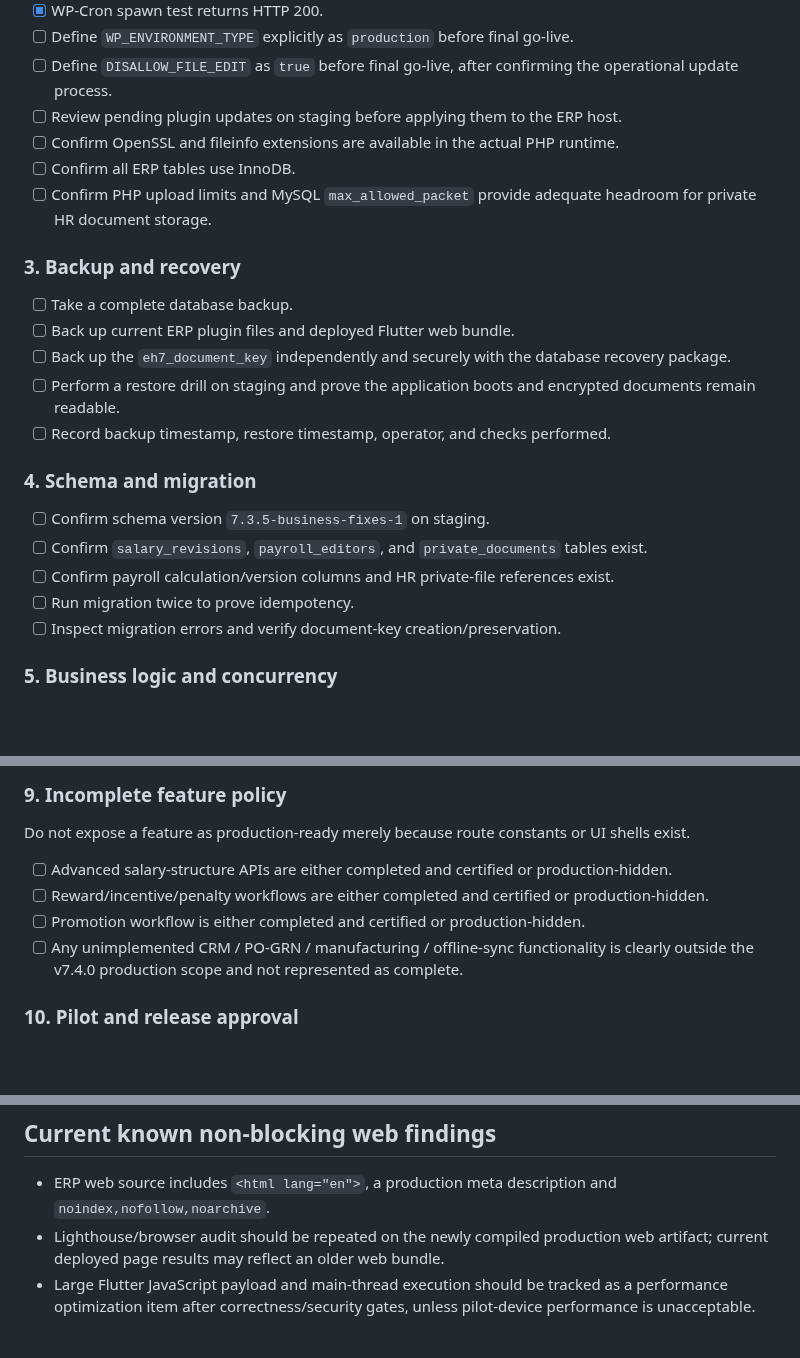
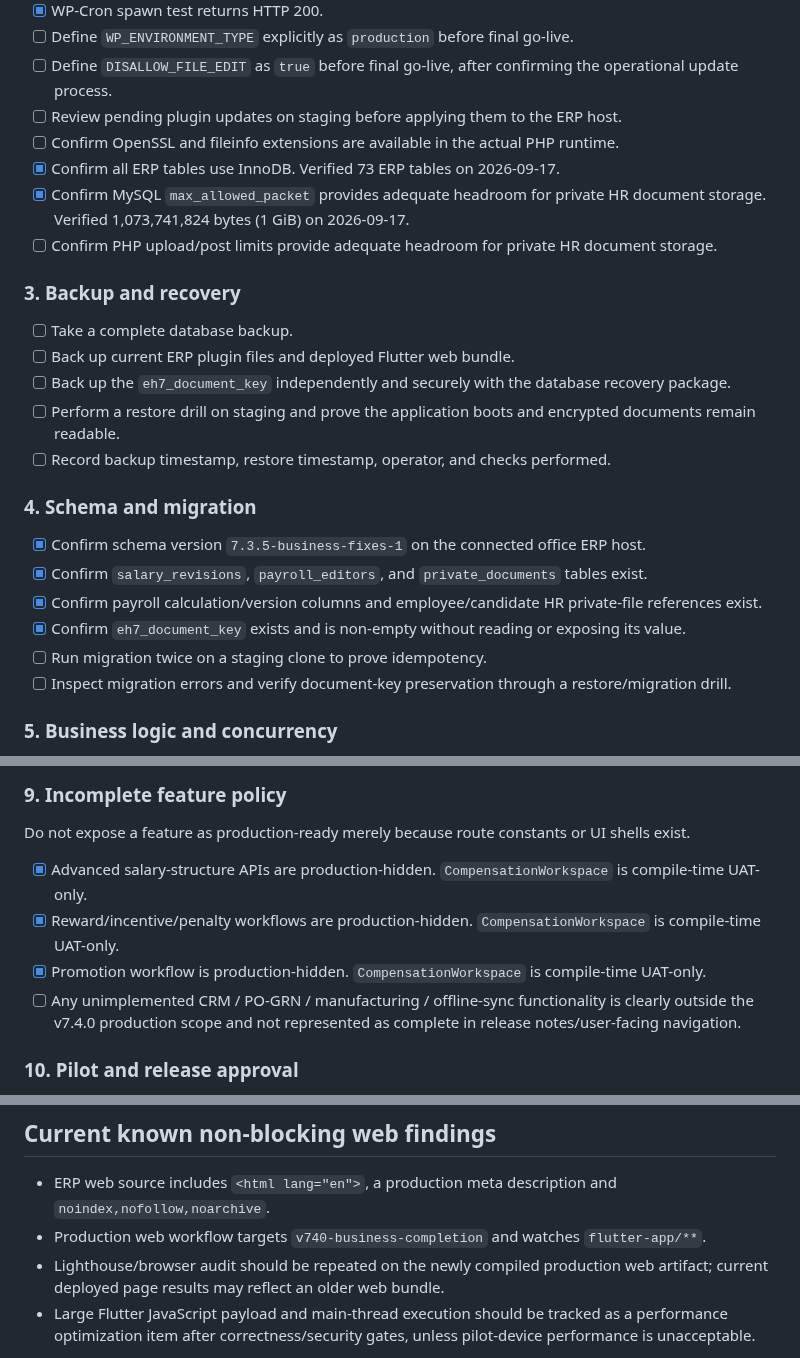
Before and after one commit to dvndrthakur64742-cpu/excel-herbal-erp-v7, a Markdown page: audit-reports/PRODUCTION-READINESS-P1.md, 3 parts joined by grey strips. GitHub-like rendering; blank space fills up the shorter version.

Commit message:
docs: record verified host and schema readiness

```diff
--- a/audit-reports/PRODUCTION-READINESS-P1.md
+++ b/audit-reports/PRODUCTION-READINESS-P1.md
@@ -34,8 +34,9 @@ Status: BUILD/STAGING CANDIDATE. Do not deploy or merge to a production release
 - [ ] Define `DISALLOW_FILE_EDIT` as `true` before final go-live, after confirming the operational update process.
 - [ ] Review pending plugin updates on staging before applying them to the ERP host.
 - [ ] Confirm OpenSSL and fileinfo extensions are available in the actual PHP runtime.
-- [ ] Confirm all ERP tables use InnoDB.
-- [ ] Confirm PHP upload limits and MySQL `max_allowed_packet` provide adequate headroom for private HR document storage.
+- [x] Confirm all ERP tables use InnoDB. Verified 73 ERP tables on 2026-09-17.
+- [x] Confirm MySQL `max_allowed_packet` provides adequate headroom for private HR document storage. Verified 1,073,741,824 bytes (1 GiB) on 2026-09-17.
+- [ ] Confirm PHP upload/post limits provide adequate headroom for private HR document storage.
 
 ### 3. Backup and recovery
 
@@ -47,11 +48,12 @@ Status: BUILD/STAGING CANDIDATE. Do not deploy or merge to a production release
 
 ### 4. Schema and migration
 
-- [ ] Confirm schema version `7.3.5-business-fixes-1` on staging.
-- [ ] Confirm `salary_revisions`, `payroll_editors`, and `private_documents` tables exist.
-- [ ] Confirm payroll calculation/version columns and HR private-file references exist.
-- [ ] Run migration twice to prove idempotency.
-- [ ] Inspect migration errors and verify document-key creation/preservation.
+- [x] Confirm schema version `7.3.5-business-fixes-1` on the connected office ERP host.
+- [x] Confirm `salary_revisions`, `payroll_editors`, and `private_documents` tables exist.
+- [x] Confirm payroll calculation/version columns and employee/candidate HR private-file references exist.
+- [x] Confirm `eh7_document_key` exists and is non-empty without reading or exposing its value.
+- [ ] Run migration twice on a staging clone to prove idempotency.
+- [ ] Inspect migration errors and verify document-key preservation through a restore/migration drill.
 
 ### 5. Business logic and concurrency
 
@@ -97,10 +99,10 @@ Status: BUILD/STAGING CANDIDATE. Do not deploy or merge to a production release
 
 Do not expose a feature as production-ready merely because route constants or UI shells exist.
 
-- [ ] Advanced salary-structure APIs are either completed and certified or production-hidden.
-- [ ] Reward/incentive/penalty workflows are either completed and certified or production-hidden.
-- [ ] Promotion workflow is either completed and certified or production-hidden.
-- [ ] Any unimplemented CRM / PO-GRN / manufacturing / offline-sync functionality is clearly outside the v7.4.0 production scope and not represented as complete.
+- [x] Advanced salary-structure APIs are production-hidden. `CompensationWorkspace` is compile-time UAT-only.
+- [x] Reward/incentive/penalty workflows are production-hidden. `CompensationWorkspace` is compile-time UAT-only.
+- [x] Promotion workflow is production-hidden. `CompensationWorkspace` is compile-time UAT-only.
+- [ ] Any unimplemented CRM / PO-GRN / manufacturing / offline-sync functionality is clearly outside the v7.4.0 production scope and not represented as complete in release notes/user-facing navigation.
 
 ### 10. Pilot and release approval
 
@@ -115,6 +117,7 @@ Do not expose a feature as production-ready merely because route constants or UI
 ## Current known non-blocking web findings
 
 - ERP web source includes `<html lang="en">`, a production meta description and `noindex,nofollow,noarchive`.
+- Production web workflow targets `v740-business-completion` and watches `flutter-app/**`.
 - Lighthouse/browser audit should be repeated on the newly compiled production web artifact; current deployed page results may reflect an older web bundle.
 - Large Flutter JavaScript payload and main-thread execution should be tracked as a performance optimization item after correctness/security gates, unless pilot-device performance is unacceptable.
 
```
